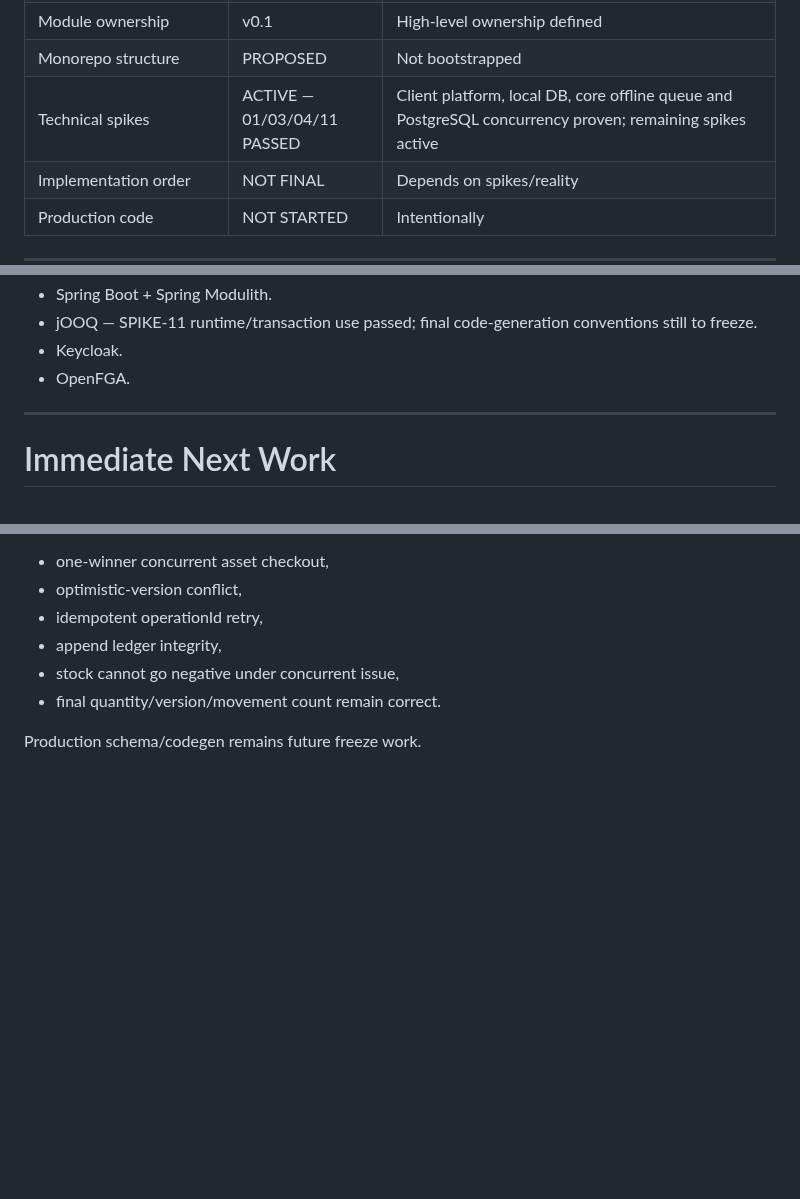
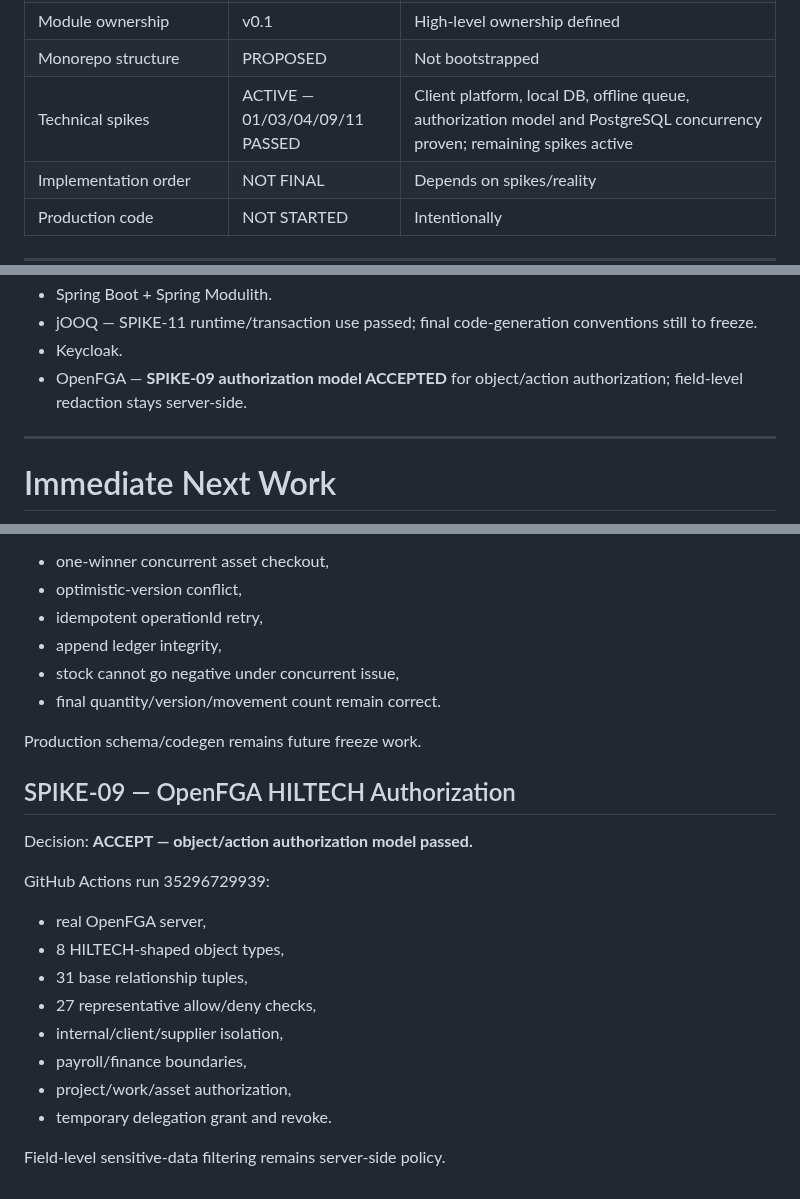
Before and after one commit to omarkhair70-droid/hiltech, a Markdown page: docs/00-program/CURRENT_PROGRAM_STATUS.md, 3 parts joined by grey strips. Drawn GitHub-style; blank space fills up the shorter version.

Commit message:
docs: record OpenFGA authorization spike acceptance

```diff
--- a/docs/00-program/CURRENT_PROGRAM_STATUS.md
+++ b/docs/00-program/CURRENT_PROGRAM_STATUS.md
@@ -38,7 +38,7 @@ HILTECH is now specified deeply enough that most major business objects, transit
 | System architecture | v0.1 | Spike/reality dependent |
 | Module ownership | v0.1 | High-level ownership defined |
 | Monorepo structure | PROPOSED | Not bootstrapped |
-| Technical spikes | ACTIVE — 01/03/04/11 PASSED | Client platform, local DB, core offline queue and PostgreSQL concurrency proven; remaining spikes active |
+| Technical spikes | ACTIVE — 01/03/04/09/11 PASSED | Client platform, local DB, offline queue, authorization model and PostgreSQL concurrency proven; remaining spikes active |
 | Implementation order | NOT FINAL | Depends on spikes/reality |
 | Production code | NOT STARTED | Intentionally |
 
@@ -120,7 +120,7 @@ Leading but still spike-dependent:
 - Spring Boot + Spring Modulith.
 - jOOQ — SPIKE-11 runtime/transaction use passed; final code-generation conventions still to freeze.
 - Keycloak.
-- OpenFGA.
+- OpenFGA — **SPIKE-09 authorization model ACCEPTED** for object/action authorization; field-level redaction stays server-side.
 
 ---
 
@@ -220,3 +220,19 @@ GitHub Actions run 35296301835 proved on real PostgreSQL:
 - final quantity/version/movement count remain correct.
 
 Production schema/codegen remains future freeze work.
+
+
+## SPIKE-09 — OpenFGA HILTECH Authorization
+Decision: **ACCEPT — object/action authorization model passed.**
+
+GitHub Actions run 35296729939:
+- real OpenFGA server,
+- 8 HILTECH-shaped object types,
+- 31 base relationship tuples,
+- 27 representative allow/deny checks,
+- internal/client/supplier isolation,
+- payroll/finance boundaries,
+- project/work/asset authorization,
+- temporary delegation grant and revoke.
+
+Field-level sensitive-data filtering remains server-side policy.
```
